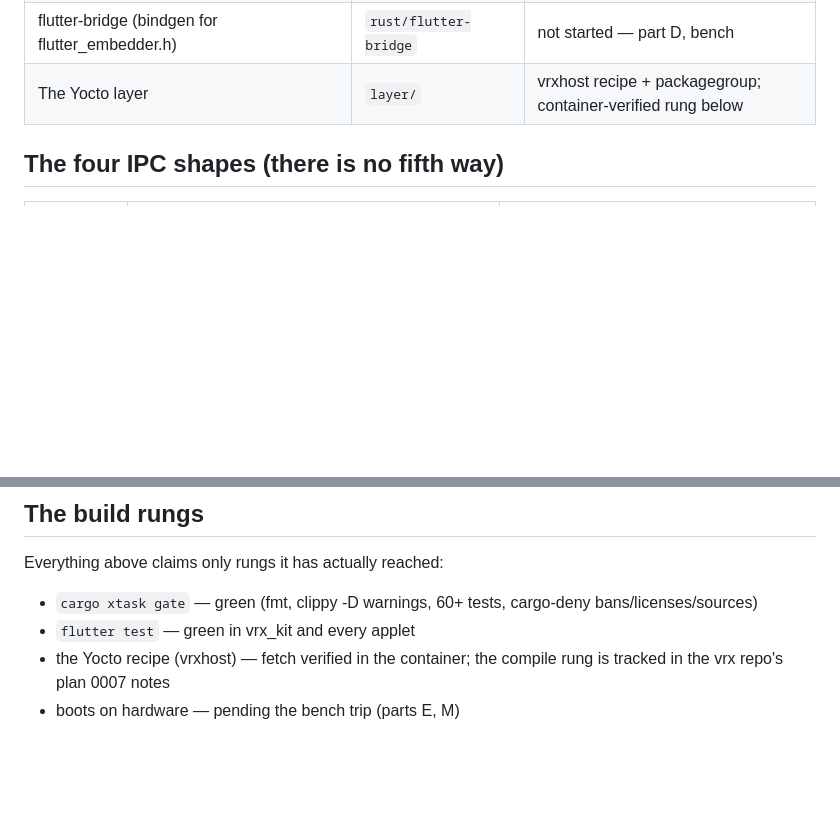
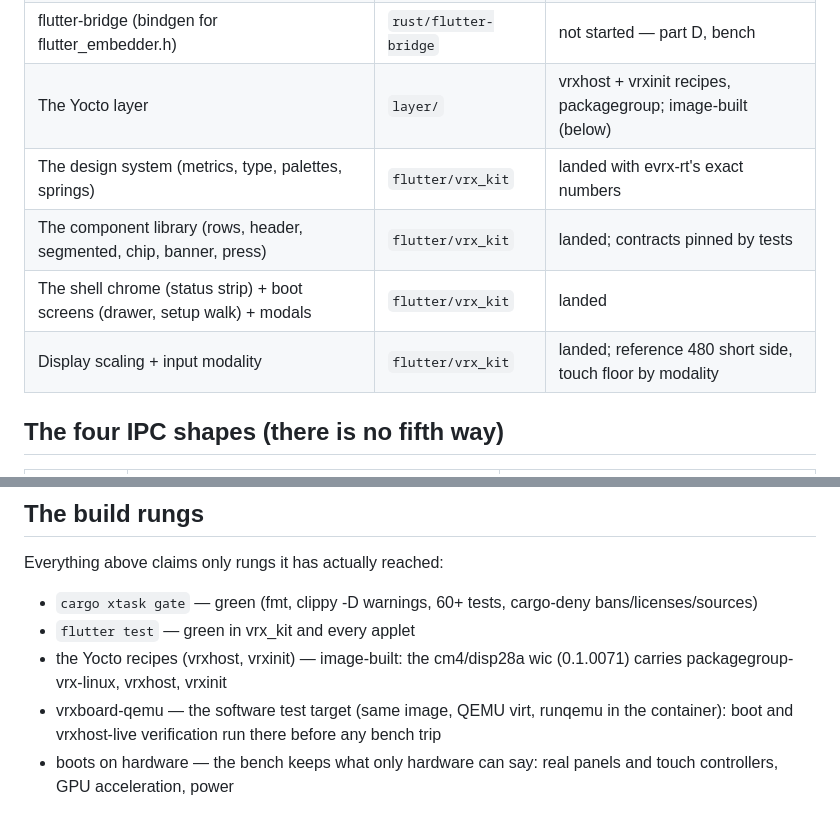
Before and after one commit to vipincr/vrx-linux, a Markdown page: docs/01-architecture.md, 2 parts joined by grey strips. Rendered like a GitHub page; blank space fills up the shorter version.

Commit message:
docs: the architecture doc tracks the landed rungs
The design system, component library, chrome, boot screens, modals,
scaling and modality; the layer at the image rung; the qemu software
test target ahead of any bench trip.

Co-Authored-By: Claude Code <noreply@anthropic.com>

```diff
--- a/docs/01-architecture.md
+++ b/docs/01-architecture.md
@@ -28,7 +28,11 @@ file names the reality.
 | vrxinit (PID 1) | `rust/init` | decisions landed + tested; exec half is bench-verified |
 | The compositor (DRM/KMS + Flutter engine) | `rust/compositor` | not started — part E, bench |
 | flutter-bridge (bindgen for flutter_embedder.h) | `rust/flutter-bridge` | not started — part D, bench |
-| The Yocto layer | `layer/` | vrxhost recipe + packagegroup; container-verified rung below |
+| The Yocto layer | `layer/` | vrxhost + vrxinit recipes, packagegroup; image-built (below) |
+| The design system (metrics, type, palettes, springs) | `flutter/vrx_kit` | landed with evrx-rt's exact numbers |
+| The component library (rows, header, segmented, chip, banner, press) | `flutter/vrx_kit` | landed; contracts pinned by tests |
+| The shell chrome (status strip) + boot screens (drawer, setup walk) + modals | `flutter/vrx_kit` | landed |
+| Display scaling + input modality | `flutter/vrx_kit` | landed; reference 480 short side, touch floor by modality |
 
 ## The four IPC shapes (there is no fifth way)
 
@@ -67,6 +71,10 @@ Everything above claims only rungs it has actually reached:
 - `cargo xtask gate` — green (fmt, clippy -D warnings, 60+ tests,
   cargo-deny bans/licenses/sources)
 - `flutter test` — green in vrx_kit and every applet
-- the Yocto recipe (vrxhost) — fetch verified in the container;
-  the compile rung is tracked in the vrx repo's plan 0007 notes
-- boots on hardware — pending the bench trip (parts E, M)
+- the Yocto recipes (vrxhost, vrxinit) — image-built: the cm4/disp28a
+  wic (0.1.0071) carries packagegroup-vrx-linux, vrxhost, vrxinit
+- vrxboard-qemu — the software test target (same image, QEMU virt,
+  runqemu in the container): boot and vrxhost-live verification run
+  there before any bench trip
+- boots on hardware — the bench keeps what only hardware can say:
+  real panels and touch controllers, GPU acceleration, power
```
